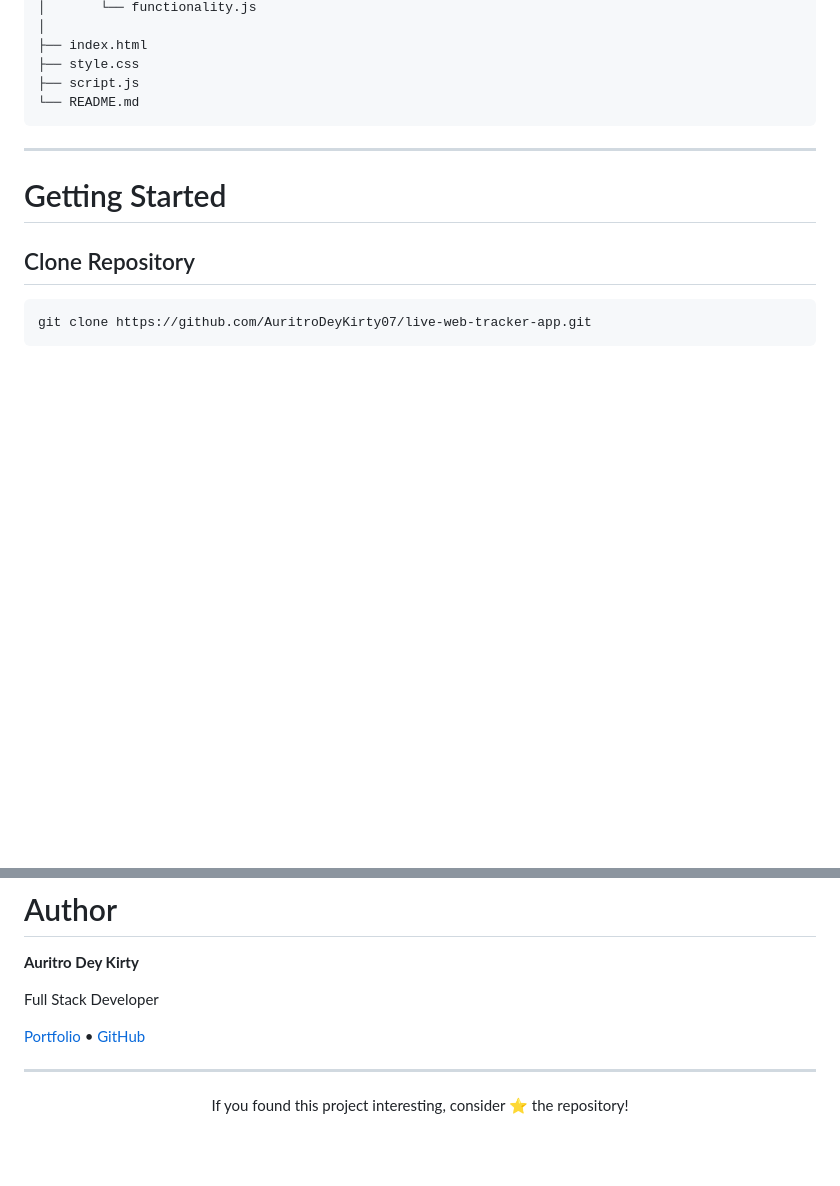
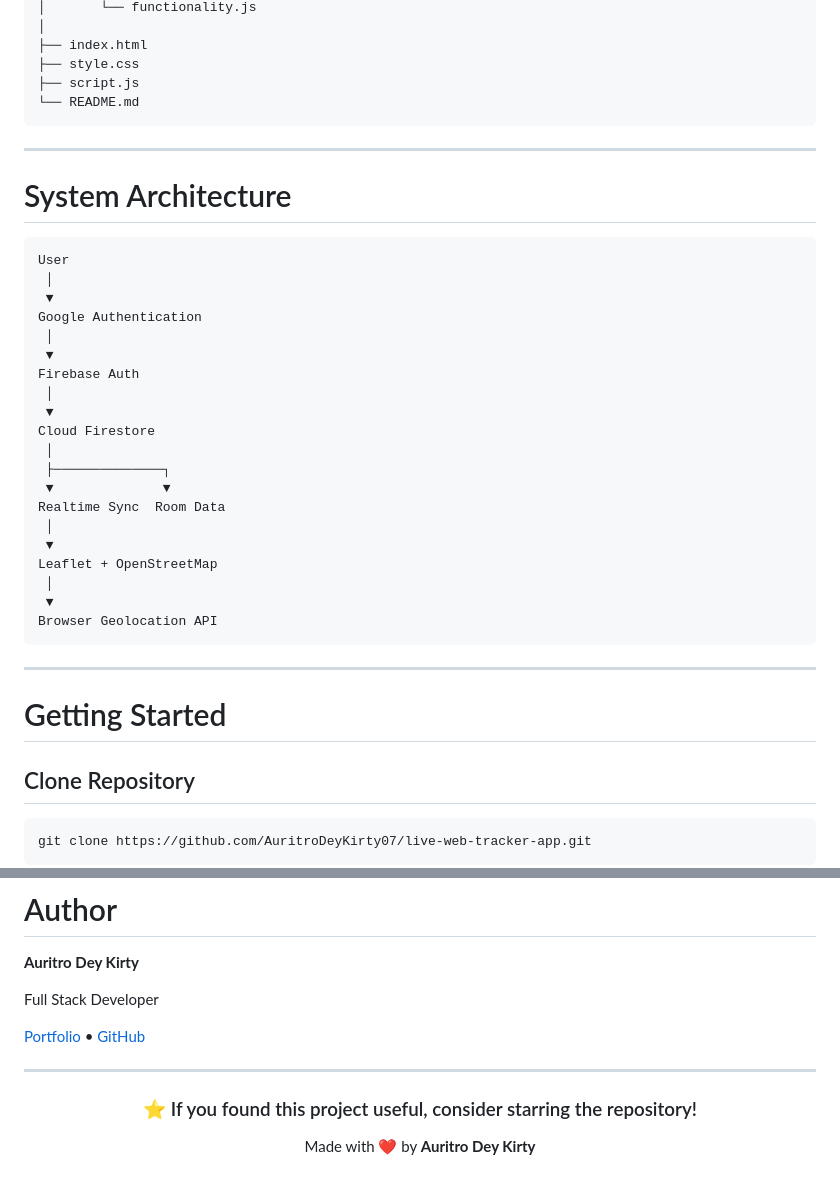
Before and after one commit to AuritroDeyKirty07/live-web-tracker-app, a Markdown page: README.md, 2 parts joined by grey strips. GitHub-like rendering; blank space fills up the shorter version.

````diff
--- a/README.md
+++ b/README.md
@@ -132,6 +132,33 @@ live-web-tracker-app
 
 ---
 
+# System Architecture
+
+```text
+User
+ │
+ ▼
+Google Authentication
+ │
+ ▼
+Firebase Auth
+ │
+ ▼
+Cloud Firestore
+ │
+ ├──────────────┐
+ ▼              ▼
+Realtime Sync  Room Data
+ │
+ ▼
+Leaflet + OpenStreetMap
+ │
+ ▼
+Browser Geolocation API
+```
+
+---
+
 # Getting Started
 
 ## Clone Repository
@@ -189,6 +228,8 @@ Full Stack Developer
 
 <div align="center">
 
-If you found this project interesting, consider ⭐ the repository!
+### ⭐ If you found this project useful, consider starring the repository!
+
+Made with ❤️ by **Auritro Dey Kirty**
 
 </div>
````
Also changed, not shown: other parts of README.md (+15 -3 lines).
